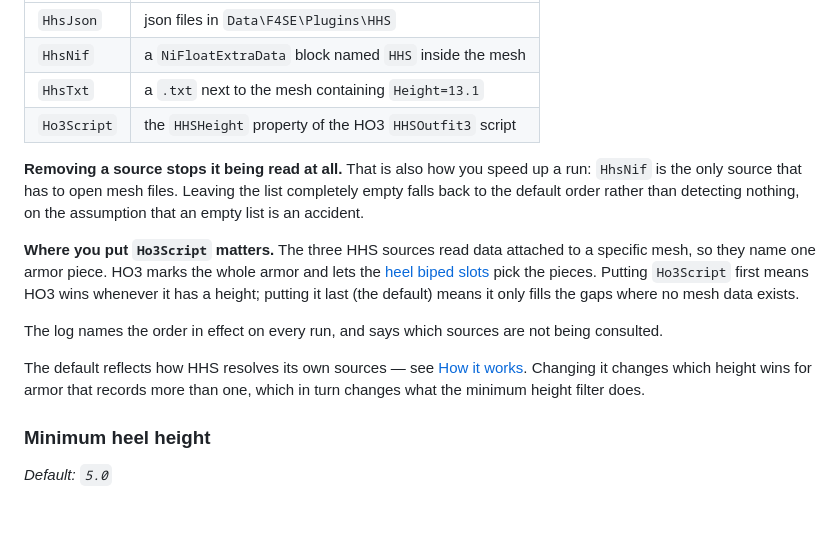
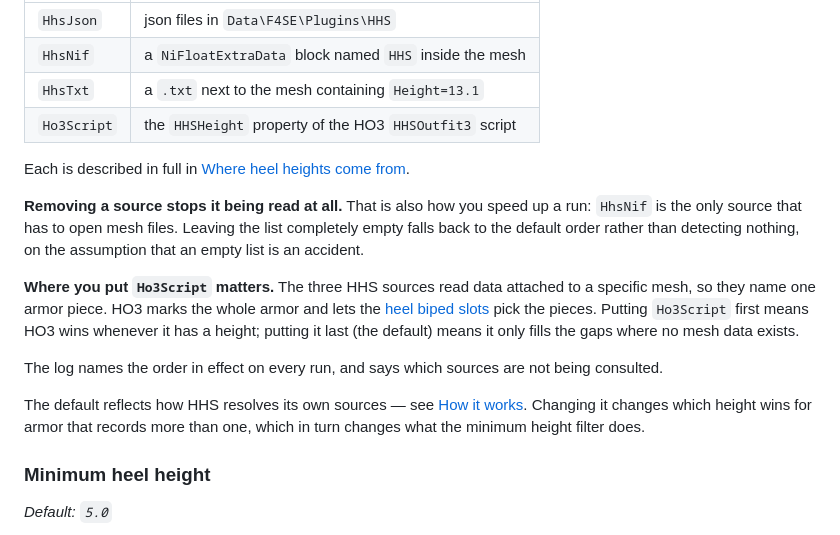
Before and after one commit to Langmans/Fallout4HighHeelSoundsSynthesisPatcher, a Markdown page: docs/settings.md, the part around one of its changes. Rendered like a GitHub page; blank space fills up the shorter version.

```diff
--- a/docs/settings.md
+++ b/docs/settings.md
@@ -48,6 +48,9 @@ piece of armor wins; the rest are not consulted for it. Only used when the setti
 | `HhsTxt` | a `.txt` next to the mesh containing `Height=13.1` |
 | `Ho3Script` | the `HHSHeight` property of the HO3 `HHSOutfit3` script |
 
+Each is described in full in
+[Where heel heights come from](how-it-works.md#where-heel-heights-come-from).
+
 **Removing a source stops it being read at all.** That is also how you speed up a run: `HhsNif` is
 the only source that has to open mesh files. Leaving the list completely empty falls back to the
 default order rather than detecting nothing, on the assumption that an empty list is an accident.
```
Also changed, not shown: other parts of docs/settings.md (+1 -1 lines), docs/how-it-works.md (+98 -17 lines).
